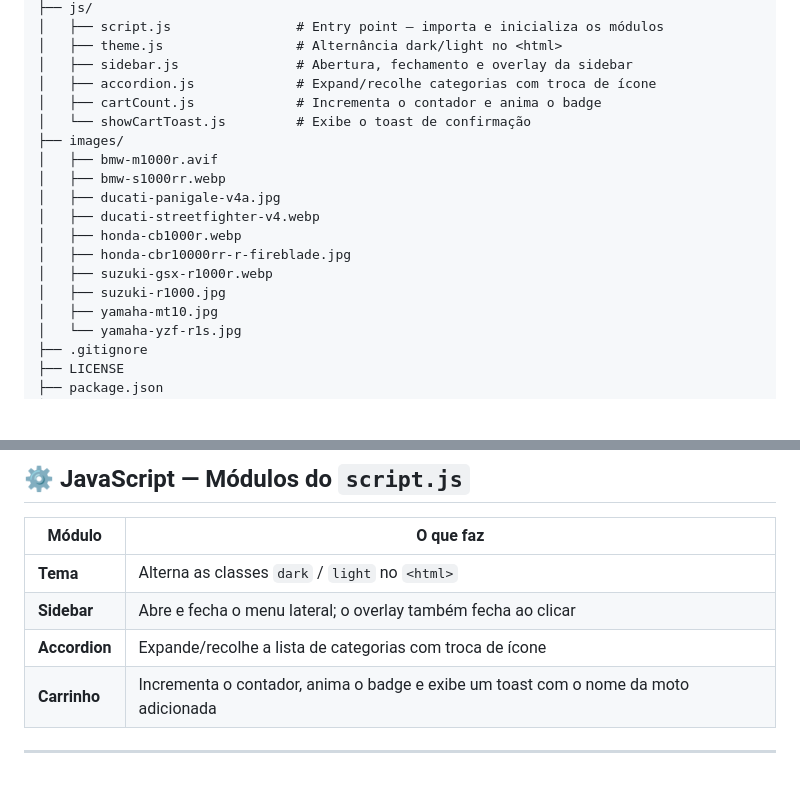
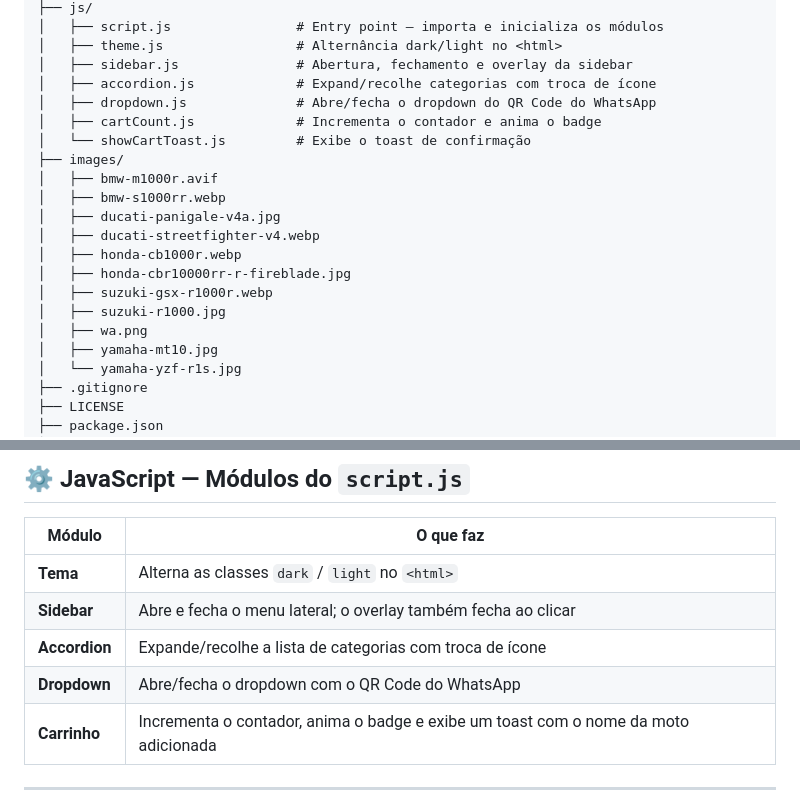
Before and after one commit to Gabriel-Ribeiroo/UniMotors, a Markdown page: README.md, 2 parts joined by grey strips. Drawn GitHub-style; blank space fills up the shorter version.

Commit message:
chore: update README directory structure by adding wa.png and and dropdown.js

```diff
--- a/README.md
+++ b/README.md
@@ -37,6 +37,7 @@ Simulação de uma loja virtual de motos com foco em HTML semântico, CSS modern
 │   ├── theme.js                 # Alternância dark/light no <html>
 │   ├── sidebar.js               # Abertura, fechamento e overlay da sidebar
 │   ├── accordion.js             # Expand/recolhe categorias com troca de ícone
+│   ├── dropdown.js              # Abre/fecha o dropdown do QR Code do WhatsApp
 │   ├── cartCount.js             # Incrementa o contador e anima o badge
 │   └── showCartToast.js         # Exibe o toast de confirmação
 ├── images/
@@ -48,6 +49,7 @@ Simulação de uma loja virtual de motos com foco em HTML semântico, CSS modern
 │   ├── honda-cbr10000rr-r-fireblade.jpg
 │   ├── suzuki-gsx-r1000r.webp
 │   ├── suzuki-r1000.jpg
+│   ├── wa.png
 │   ├── yamaha-mt10.jpg
 │   └── yamaha-yzf-r1s.jpg
 ├── .gitignore
@@ -85,6 +87,7 @@ Simulação de uma loja virtual de motos com foco em HTML semântico, CSS modern
 | **Tema** | Alterna as classes `dark` / `light` no `<html>` |
 | **Sidebar** | Abre e fecha o menu lateral; o overlay também fecha ao clicar |
 | **Accordion** | Expande/recolhe a lista de categorias com troca de ícone |
+| **Dropdown** | Abre/fecha o dropdown com o QR Code do WhatsApp |
 | **Carrinho** | Incrementa o contador, anima o badge e exibe um toast com o nome da moto adicionada |
 
 ---
```
